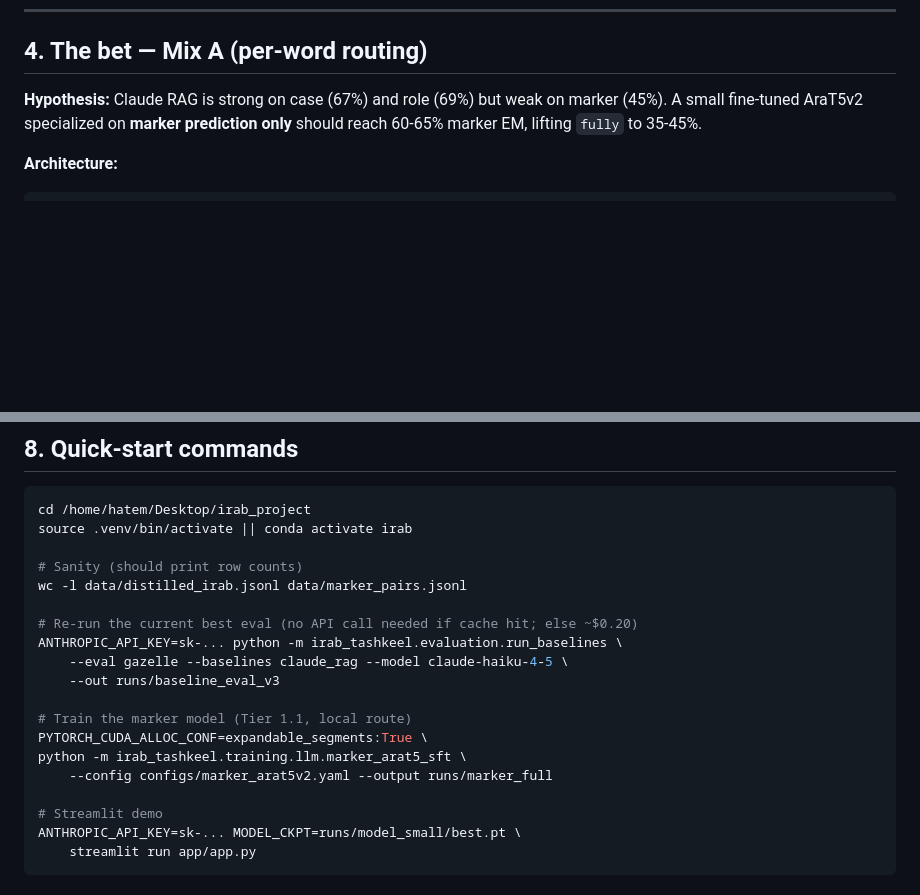
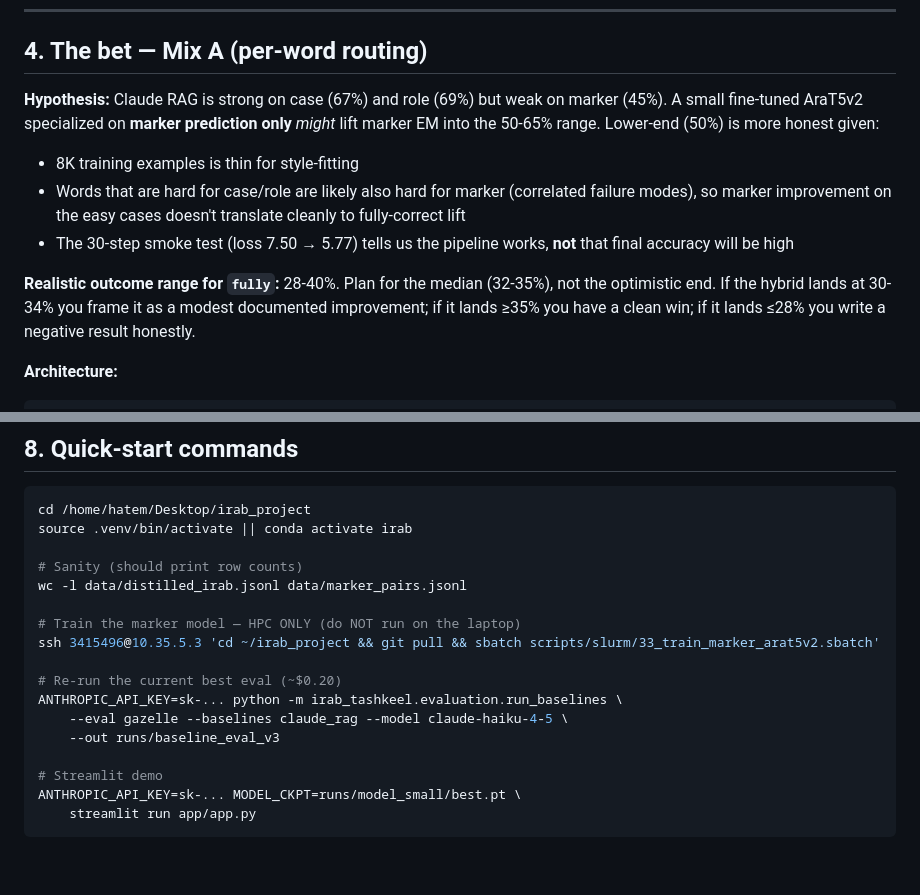
Before and after one commit to HatemSaadallah/irab_project, a Markdown page: docs/HANDOFF.md, 2 parts joined by grey strips. GitHub-like rendering; blank space fills up the shorter version.

````diff
--- a/docs/HANDOFF.md
+++ b/docs/HANDOFF.md
@@ -85,7 +85,12 @@ OUTPUT:
 
 ## 4. The bet — Mix A (per-word routing)
 
-**Hypothesis:** Claude RAG is strong on case (67%) and role (69%) but weak on marker (45%). A small fine-tuned AraT5v2 specialized on **marker prediction only** should reach 60-65% marker EM, lifting `fully` to 35-45%.
+**Hypothesis:** Claude RAG is strong on case (67%) and role (69%) but weak on marker (45%). A small fine-tuned AraT5v2 specialized on **marker prediction only** *might* lift marker EM into the 50-65% range. Lower-end (50%) is more honest given:
+- 8K training examples is thin for style-fitting
+- Words that are hard for case/role are likely also hard for marker (correlated failure modes), so marker improvement on the easy cases doesn't translate cleanly to fully-correct lift
+- The 30-step smoke test (loss 7.50 → 5.77) tells us the pipeline works, **not** that final accuracy will be high
+
+**Realistic outcome range for `fully`:** 28-40%. Plan for the median (32-35%), not the optimistic end. If the hybrid lands at 30-34% you frame it as a modest documented improvement; if it lands ≥35% you have a clean win; if it lands ≤28% you write a negative result honestly.
 
 **Architecture:**
 ```
@@ -210,15 +219,13 @@ source .venv/bin/activate || conda activate irab
 # Sanity (should print row counts)
 wc -l data/distilled_irab.jsonl data/marker_pairs.jsonl
 
-# Re-run the current best eval (no API call needed if cache hit; else ~$0.20)
+# Train the marker model — HPC ONLY (do NOT run on the laptop)
+ssh 3415496@10.35.5.3 'cd ~/irab_project && git pull && sbatch scripts/slurm/33_train_marker_arat5v2.sbatch'
+
+# Re-run the current best eval (~$0.20)
 ANTHROPIC_API_KEY=sk-... python -m irab_tashkeel.evaluation.run_baselines \
     --eval gazelle --baselines claude_rag --model claude-haiku-4-5 \
     --out runs/baseline_eval_v3
-
-# Train the marker model (Tier 1.1, local route)
-PYTORCH_CUDA_ALLOC_CONF=expandable_segments:True \
-python -m irab_tashkeel.training.llm.marker_arat5_sft \
-    --config configs/marker_arat5v2.yaml --output runs/marker_full
 
 # Streamlit demo
 ANTHROPIC_API_KEY=sk-... MODEL_CKPT=runs/model_small/best.pt \
````
Also changed, not shown: other parts of docs/HANDOFF.md (+32 -23 lines).
